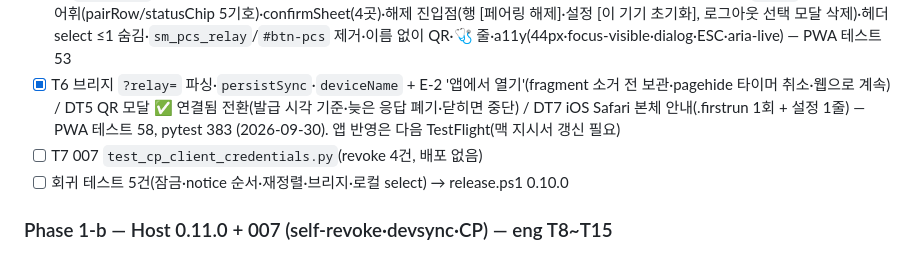
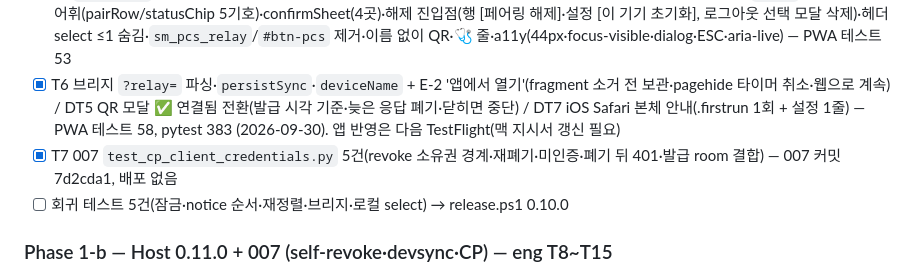
Before and after one commit to slpy22/clewpath, a Markdown page: TODOS.md, the part around the change. Rendered like a GitHub page.

```diff
--- a/TODOS.md
+++ b/TODOS.md
@@ -51,7 +51,7 @@
 - [x] T1 devices `_mutate`+RLock·`clean_name`·`set_name_if_empty`·`client_scoped` / T2 `Connector._auth()`+폰 이름 보고 / T3 재발급 재정렬(issue→revoke)·CP 설정 시 폴백 금지(503)·구형 배지 필드 — 2026-09-30, 테스트 +20(383)
 - [x] T4 `connect()` auth 결과·페어링 실패 시 이전 자격 복원·폰 이름 보고·pcsSetName(2026-09-30) / T5+DT1~4 `#pair` 상황 줄 1개·행 어휘(pairRow/statusChip 5기호)·confirmSheet(4곳)·해제 진입점(행 [페어링 해제]·설정 [이 기기 초기화], 로그아웃 선택 모달 삭제)·헤더 select ≤1 숨김·`sm_pcs_relay`/`#btn-pcs` 제거·이름 없이 QR·🩺 줄·a11y(44px·focus-visible·dialog·ESC·aria-live) — PWA 테스트 53
 - [x] T6 브리지 `?relay=` 파싱·`persistSync`·`deviceName` + E-2 '앱에서 열기'(fragment 소거 전 보관·pagehide 타이머 취소·웹으로 계속) / DT5 QR 모달 ✅ 연결됨 전환(발급 시각 기준·늦은 응답 폐기·닫히면 중단) / DT7 iOS Safari 본체 안내(.firstrun 1회 + 설정 1줄) — PWA 테스트 58, pytest 383 (2026-09-30). 앱 반영은 다음 TestFlight(맥 지시서 갱신 필요)
-- [ ] T7 007 `test_cp_client_credentials.py`(revoke 4건, 배포 없음)
+- [x] T7 007 `test_cp_client_credentials.py` 5건(revoke 소유권 경계·재폐기·미인증·폐기 뒤 401·발급 room 결합) — 007 커밋 7d2cda1, 배포 없음
 - [ ] 회귀 테스트 5건(잠금·notice 순서·재정렬·브리지·로컬 select) → release.ps1 0.10.0
 
 ### Phase 1-b — Host 0.11.0 + 007 (self-revoke·devsync·CP) — eng T8~T15
```
Also changed, not shown: docs/mac-build-tasks.md (+20 -0 lines).
